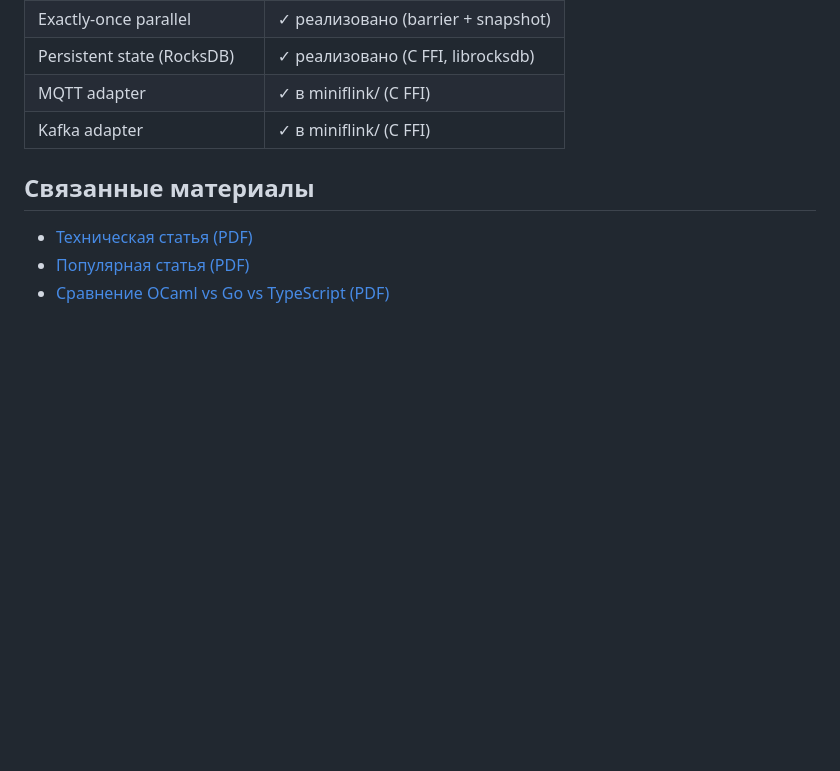
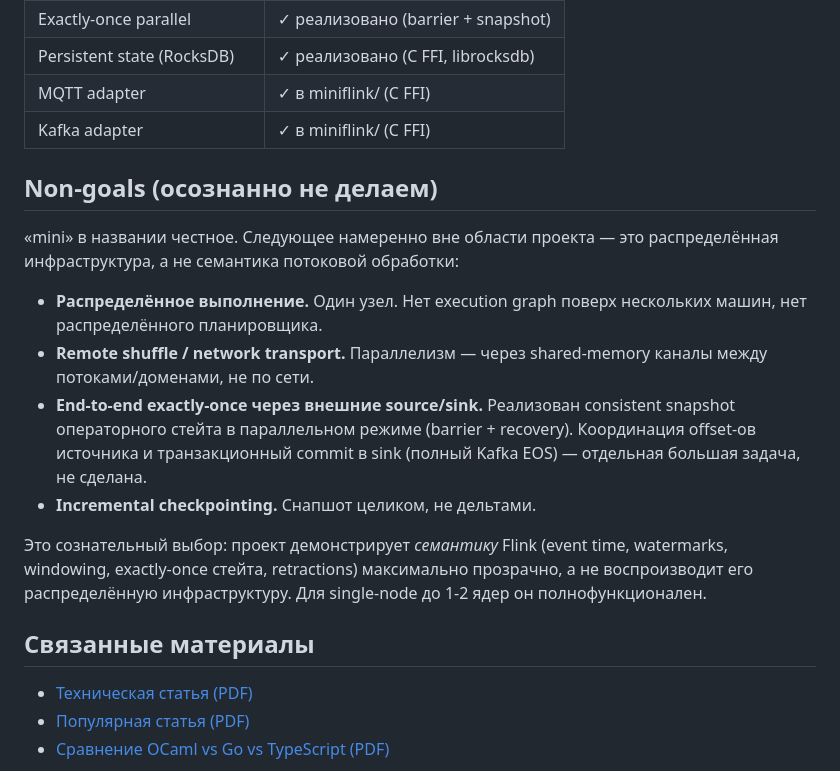
Before and after one commit to slyzhnyak/miniFlink, a Markdown page: README.md, the part around the change. Drawn GitHub-style; blank space fills up the shorter version.

Commit message:
README: add Non-goals section
Explicitly scopes out distributed infrastructure (distributed execution,
remote shuffle, end-to-end exactly-once across external source/sink,
incremental checkpointing). These are deliberate non-goals — the project
demonstrates Flink's semantics transparently, not its distributed
runtime. Pre-empts the 'not a full Flink' critique by stating the 'mini'
in the name is honest.

```diff
--- a/README.md
+++ b/README.md
@@ -149,6 +149,27 @@ Channel overhead: ~106 нс/msg (Mutex+Condition).
 | MQTT adapter                | ✓ в miniflink/ (C FFI)        |
 | Kafka adapter               | ✓ в miniflink/ (C FFI)        |
 
+## Non-goals (осознанно не делаем)
+
+«mini» в названии честное. Следующее намеренно вне области проекта —
+это распределённая инфраструктура, а не семантика потоковой обработки:
+
+- **Распределённое выполнение.** Один узел. Нет execution graph
+  поверх нескольких машин, нет распределённого планировщика.
+- **Remote shuffle / network transport.** Параллелизм — через
+  shared-memory каналы между потоками/доменами, не по сети.
+- **End-to-end exactly-once через внешние source/sink.** Реализован
+  consistent snapshot операторного стейта в параллельном режиме
+  (barrier + recovery). Координация offset-ов источника и
+  транзакционный commit в sink (полный Kafka EOS) — отдельная
+  большая задача, не сделана.
+- **Incremental checkpointing.** Снапшот целиком, не дельтами.
+
+Это сознательный выбор: проект демонстрирует *семантику* Flink
+(event time, watermarks, windowing, exactly-once стейта, retractions)
+максимально прозрачно, а не воспроизводит его распределённую
+инфраструктуру. Для single-node до 1-2 ядер он полнофункционален.
+
 ## Связанные материалы
 
 - [Техническая статья (PDF)](docs/miniflink_article.pdf)
```
